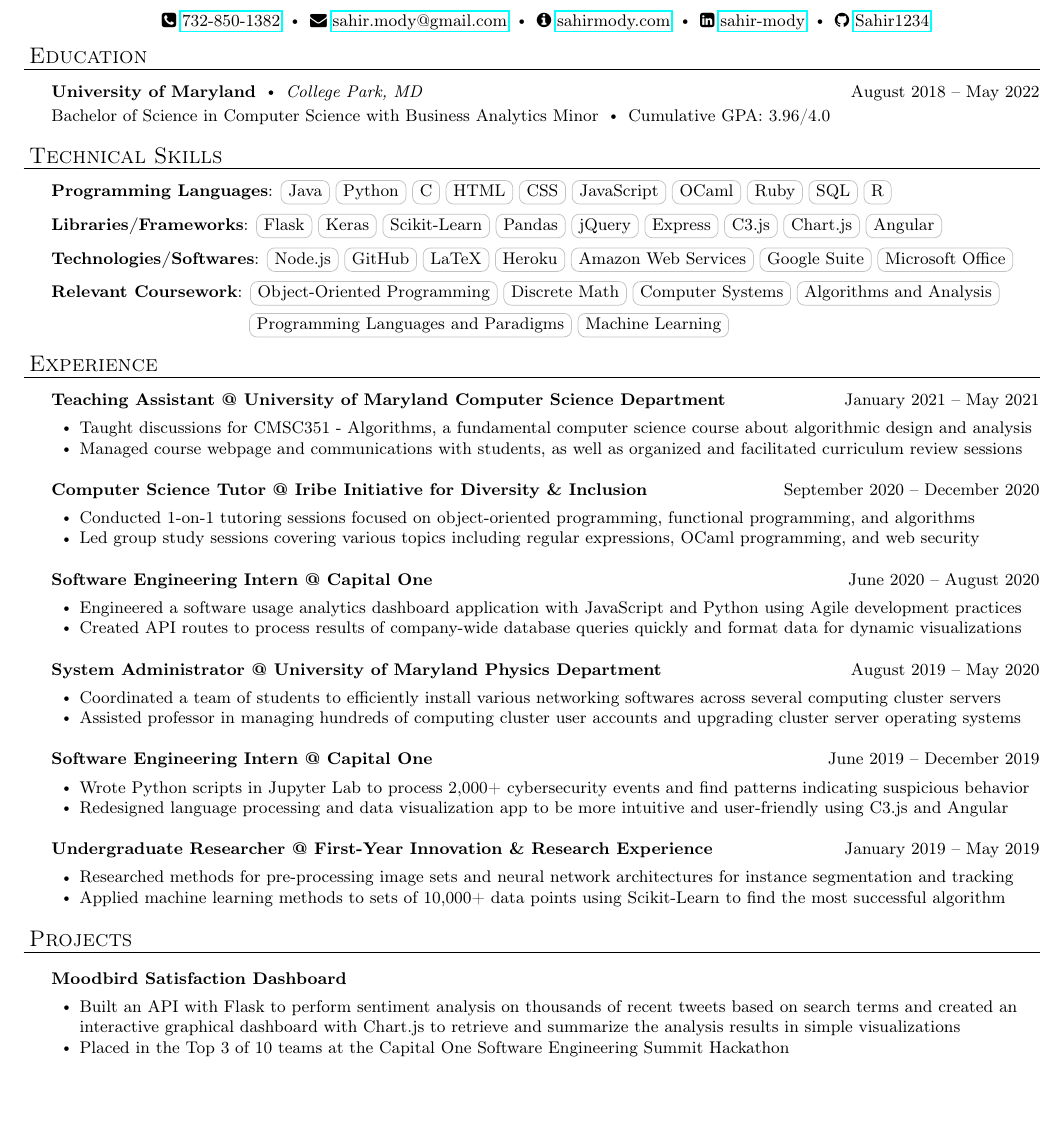
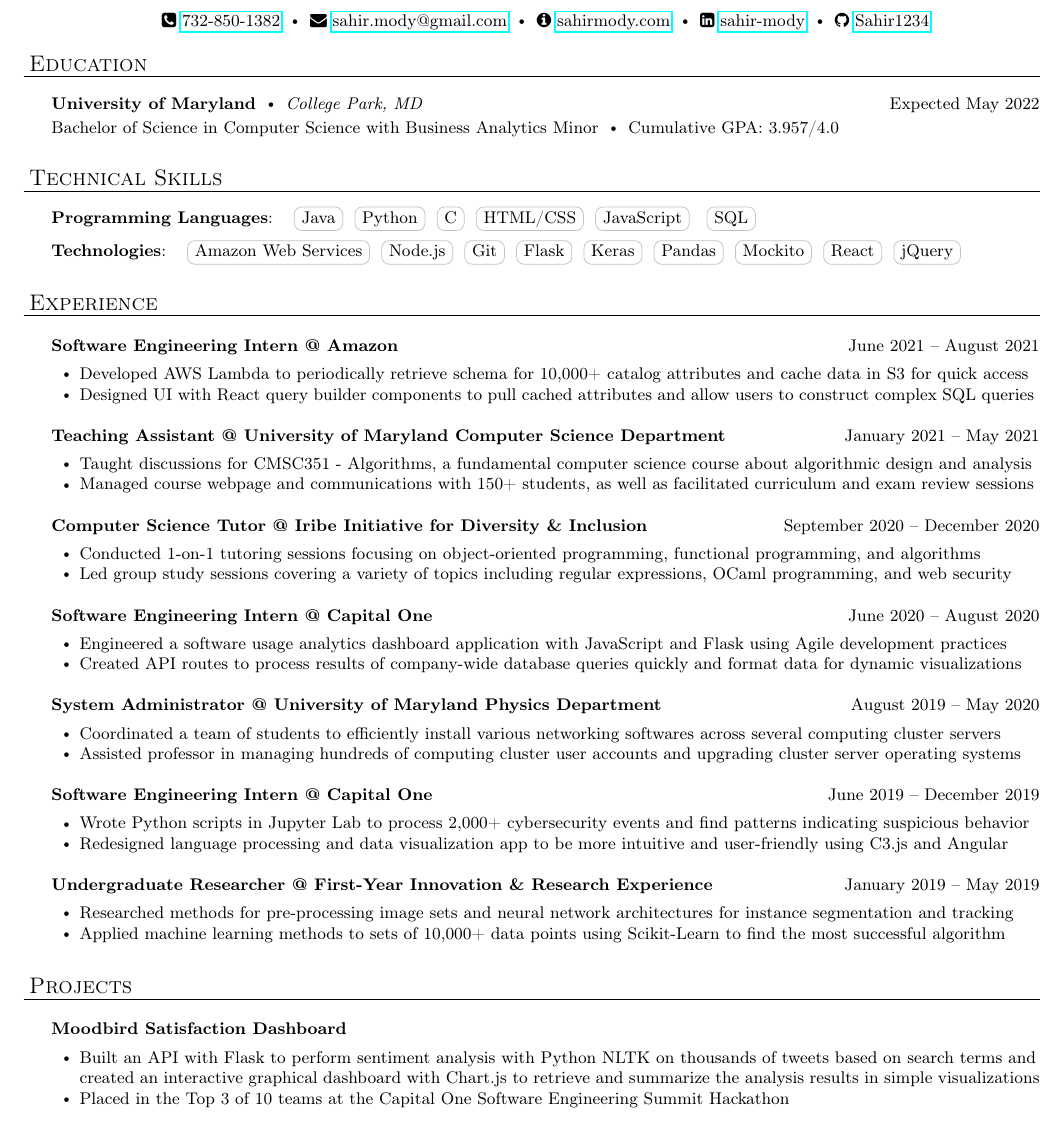
Before and after one commit to Sahir1234/resume, a LaTeX document (main.tex): part of the page, cut so that both start at the same text, the shorter picture padded with empty space. Compiled offline with pdfLaTeX.

Commit message:
Updates from Overleaf

```diff
--- a/main.tex
+++ b/main.tex
@@ -119,50 +119,51 @@ $\vcenter{\hbox{\tiny$\bullet$}}$\hspace*{-3pt}
 \small
 \vspace*{-64pt}
 
-\contact{Sahir Mody}\medskip
+\contact{Sahir Mody}\bigskip
 {\faPhoneSquare\  \href{tel:7328501382}{732-850-1382} \labelitemi \faEnvelope\  \href{mailto:sahir.mody@gmail.com}{sahir.mody@gmail.com} \labelitemi \faInfoCircle\  \href{https://sahirmody.com}{sahirmody.com} \labelitemi \faLinkedinSquare\  \href{https://www.linkedin.com/in/sahir-mody}{sahir-mody}  \labelitemi \faGithub\  \href{https://www.github.com/Sahir1234}{Sahir1234}}
-
-\vspace{2pt}
-\header{Education}
-    \vspace{4pt}
-    \school{University of Maryland}{\textit{College Park, MD}}{August 2018 -- May 2022}{\vspace{2pt}  Bachelor of Science in Computer Science with Business Analytics Minor \labelitemi Cumulative GPA: 3.96/4.0}
 
 \medskip
 
+\header{Education}
+    \vspace{6pt}
+    \school{University of Maryland}{\textit{College Park, MD}}{Expected May 2022}{\vspace{2pt}  Bachelor of Science in Computer Science with Business Analytics Minor \labelitemi Cumulative GPA: 3.957/4.0}
+
+\bigskip
 
 \header{Technical Skills}
+    \vspace{6pt}
+    \textbf{Programming Languages}: \hspace{3pt} \cvtag{Java}\hspace{3pt}\cvtag{Python}\hspace{3pt}\cvtag{C}\hspace{3pt}\cvtag{HTML/CSS}\hspace{3pt}\cvtag{JavaScript}\hspace{3pt}\hspace{3pt}\cvtag{SQL}\\
     \vspace{4pt}
-    \textbf{Programming Languages}: \cvtag{Java}\cvtag{Python}\cvtag{C}\cvtag{HTML}\cvtag{CSS}\cvtag{JavaScript}\cvtag{OCaml}\cvtag{Ruby}\cvtag{SQL}\cvtag{R}\\
-    \vspace{4pt}
-    \textbf{Libraries/Frameworks}:  \cvtag{Flask}\cvtag{Keras}\cvtag{Scikit-Learn}\cvtag{Pandas}\cvtag{jQuery}\cvtag{Express}\cvtag{C3.js}\cvtag{Chart.js}\cvtag{Angular}\\
-    \vspace{4pt}
-    \textbf{Technologies/Softwares}: \cvtag{Node.js}\cvtag{GitHub}\cvtag{LaTeX}\cvtag{Heroku}\cvtag{Amazon Web Services}\cvtag{Google Suite}\cvtag{Microsoft Office}\\
-    \vspace{4pt}
-    \textbf{Relevant Coursework}: \cvtag{Object-Oriented Programming}\cvtag{Discrete Math}\cvtag{Computer Systems}\cvtag{Algorithms and Analysis} \\ \smallskip
-    \hspace{3.6cm}
-    \cvtag{Programming Languages and Paradigms}\cvtag{Machine Learning}
+    \textbf{Technologies}: \hspace{3pt} \cvtag{Amazon Web Services}\hspace{3pt}\cvtag{Node.js}\hspace{3pt}\cvtag{Git}\hspace{3pt}\cvtag{Flask}\hspace{3pt}\cvtag{Keras}\hspace{3pt}\cvtag{Pandas}\hspace{3pt}\cvtag{Mockito}\hspace{3pt}\cvtag{React}\hspace{3pt}\cvtag{jQuery}
 
 \smallskip
-\medskip
+\bigskip
 
 \header{Experience}
-    \vspace{2pt}
+    \vspace{6pt}
+     \employer{Software Engineering Intern @ Amazon}{}{June  2021 -- August 2021}{}
+	\begin{bullet-list-minor}
+	\item Developed AWS Lambda to periodically retrieve
+	schema for 10,000+ catalog attributes and cache data in S3 for quick access
+    \item Designed UI with React query builder components to pull cached attributes and allow users to construct complex SQL queries
+    \end{bullet-list-minor}
+    \smallskip
     \employer{Teaching Assistant @ University of Maryland Computer Science Department}{}{January  2021 -- May 2021}{}
 	\begin{bullet-list-minor}
 	\item Taught discussions for CMSC351 - Algorithms, a fundamental computer science course about algorithmic design and analysis
     \item
-    Managed course webpage and communications with students, as well as organized and facilitated curriculum review sessions
+    Managed course webpage and communications with 150+ students, as well as facilitated curriculum and exam review sessions
     \end{bullet-list-minor}
     \smallskip
     \employer{Computer Science Tutor @ Iribe Initiative for Diversity \& Inclusion}{}{September 2020 -- December 2020}{}
 	\begin{bullet-list-minor}
-	\item Conducted 1-on-1 tutoring sessions focused on object-oriented programming, functional programming, and algorithms
-    \item Led group study sessions covering various topics including regular expressions, OCaml programming, and web security
+	\item Conducted 1-on-1 tutoring sessions focusing on object-oriented programming, functional programming, and algorithms
+    \item Led group study sessions covering a variety of topics including regular expressions, OCaml programming, and web security
     \end{bullet-list-minor}
     \smallskip
     \employer{Software Engineering Intern @ Capital One}{}{June 2020 -- August 2020}{}
 	\begin{bullet-list-minor}
-	\item Engineered a software usage analytics dashboard application with JavaScript and Python using Agile development practices
+	\item Engineered a software usage analytics dashboard application with JavaScript and Flask using Agile development practices
 	\item Created API routes to process results of company-wide database queries quickly and format data for dynamic visualizations
     \end{bullet-list-minor}
     \smallskip
@@ -184,13 +185,13 @@ $\vcenter{\hbox{\tiny$\bullet$}}$\hspace*{-3pt}
 	\item Applied machine learning methods to sets of 10,000+ data points using Scikit-Learn to find the most successful algorithm
     \end{bullet-list-minor}
 
-\medskip
+\bigskip
 
 \header{Projects}
-    \vspace{4pt}
+    \vspace{6pt}
     \project{Moodbird Satisfaction Dashboard}{}{}{}
 	\begin{bullet-list-minor}
-	\item Built an API with Flask to perform sentiment analysis on thousands of recent tweets based on search terms and created an interactive graphical dashboard with Chart.js to retrieve and summarize the analysis results in simple visualizations
+	\item Built an API with Flask to perform sentiment analysis with Python NLTK on thousands of tweets based on search terms and created an interactive graphical dashboard with Chart.js to retrieve and summarize the analysis results in simple visualizations
 	\item Placed in the Top 3 of 10 teams at the Capital One Software Engineering Summit Hackathon
     \end{bullet-list-minor}
     \smallskip
```
Also changed, not shown: resume.pdf (deleted).
